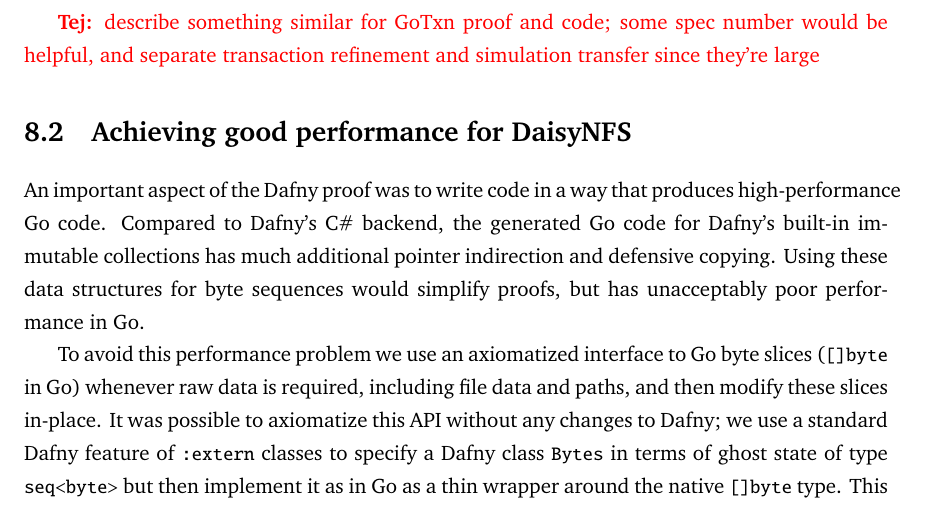
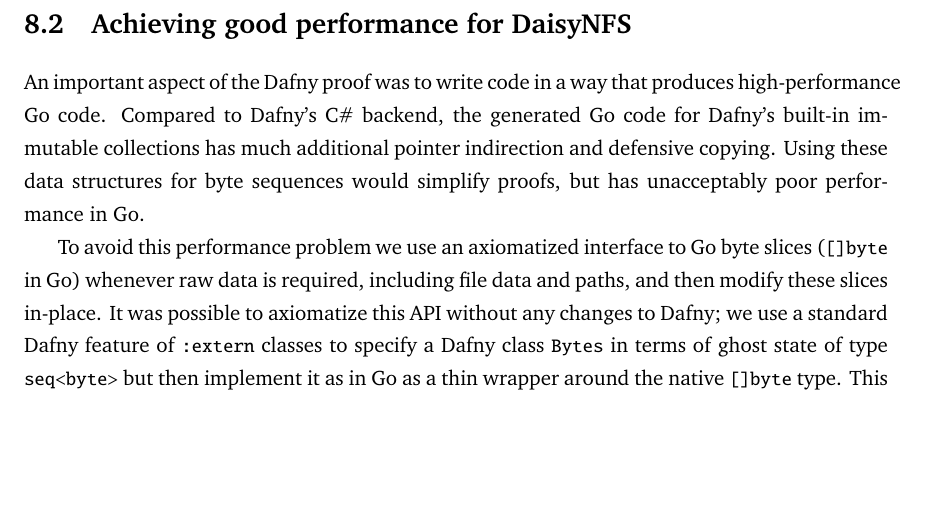
Before and after one commit to tchajed/thesis, a LaTeX thesis (thesis.tex, which reads 08-impl.tex): part of page 140 of 165, cut at the place of the change, the shorter picture padded with empty space. Compiled offline with pdfLaTeX.

Commit message:
Remove TODO from impl section

```diff
--- a/08-impl.tex
+++ b/08-impl.tex
@@ -144,41 +144,6 @@
 code, about half of which bridge between the Dafny method signatures and the
 actual NFS structs.
 
-% fish script:
-\begin{comment}
-begin
-    rm -rf src-compiled
-    for file in src/*/**.dfy
-        set -l path (string sub --start 4 $file)
-        set -l dir (dirname $path)
-        mkdir -p src-compiled/$dir
-        dafny /printMode:NoGhost /dafnyVerify:0 /rprint:src-compiled/$path $file &
-    end
-    wait
-    cloc --read-lang-def ~/dafny-lang.txt src-compiled
-    cloc --read-lang-def ~/dafny-lang.txt src
-end
-\end{comment}
-
-% cloc (compiled)
-% 3227 source lines of code
-
-% cloc (total)
-% 9585 source lines total (minus code, 6358 proof lines)
-
-\begin{comment}
-begin
-    gsed -n '/method[^(]* [A-Z]*(/,/^\s*{/p' src/fs/dir_fs.dfy
-    cat src/fs/nfs.s.dfy
-end | wc -l
-\end{comment}
-%
-% 382
-
-\tej{describe something similar for GoTxn proof and code; some spec number would
-  be helpful, and separate transaction refinement and simulation transfer since
-  they're large}
-
 \section{Achieving good performance for DaisyNFS}
 \label{sec:impl:dafny-perf}
 
```
